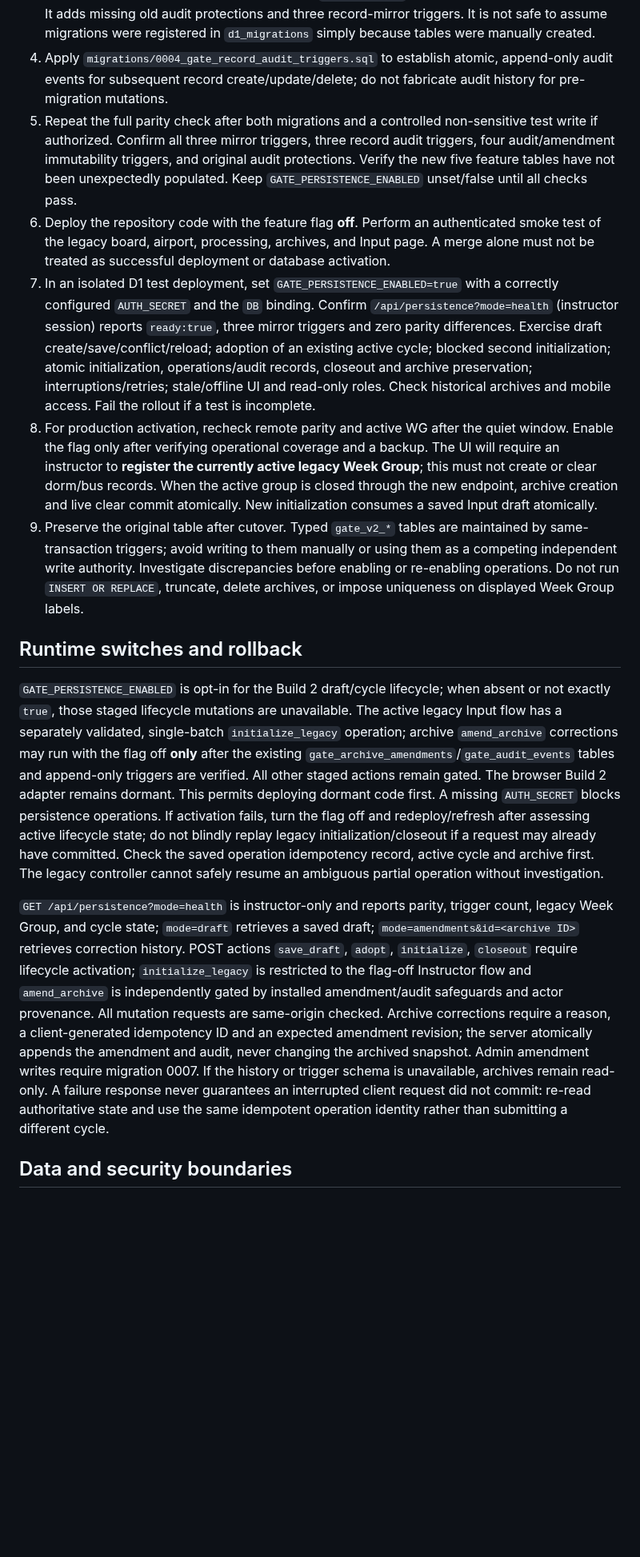
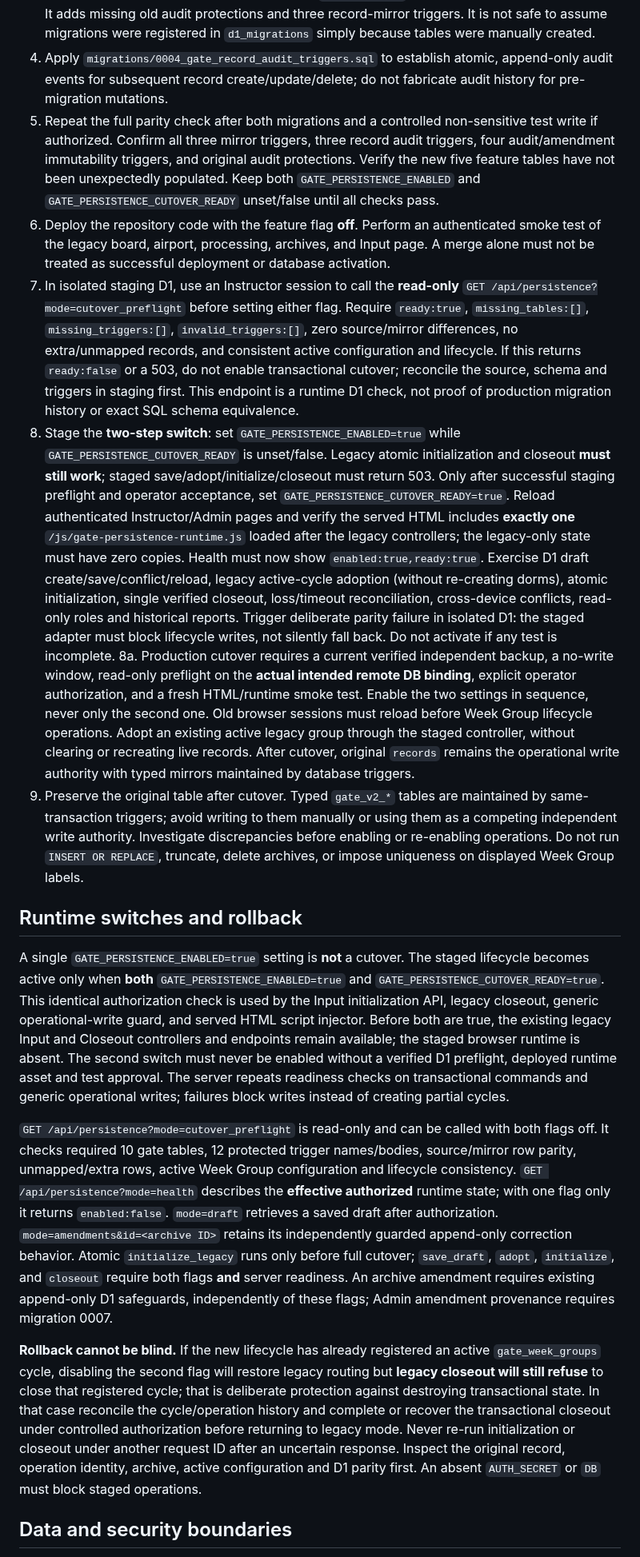
Before and after one commit to austen-debug/prc-sr, a Markdown page: docs/D1_PERSISTENCE_CUTOVER.md, the part around the change. Shown at 80% size. Drawn GitHub-style; blank space fills up the shorter version.

Commit message:
docs: define two-step cutover acceptance, D1 preflight, runtime verification and safe rollback

```diff
--- a/docs/D1_PERSISTENCE_CUTOVER.md
+++ b/docs/D1_PERSISTENCE_CUTOVER.md
@@ -12,17 +12,20 @@ The operator independently verified 206 original `records` rows against identica
 2. Coordinate a short period with no operational writes. Re-run the full six-column parity query: original count, mirror count, missing, different, extra, unmapped must agree with four zeros. Confirm active `records` configuration and dorms refer to the same actual Week Group.
 3. Check `sqlite_master` for existing mirror triggers. If not already present, apply versioned `migrations/0003_gate_persistence_foundation.sql` to the intended D1 database through an approved migration method. This script uses `IF NOT EXISTS` and never drops or backfills rows. It adds missing old audit protections and three record-mirror triggers. It is not safe to assume migrations were registered in `d1_migrations` simply because tables were manually created.
 4. Apply `migrations/0004_gate_record_audit_triggers.sql` to establish atomic, append-only audit events for subsequent record create/update/delete; do not fabricate audit history for pre-migration mutations.
-5. Repeat the full parity check after both migrations and a controlled non-sensitive test write if authorized. Confirm all three mirror triggers, three record audit triggers, four audit/amendment immutability triggers, and original audit protections. Verify the new five feature tables have not been unexpectedly populated. Keep `GATE_PERSISTENCE_ENABLED` unset/false until all checks pass.
+5. Repeat the full parity check after both migrations and a controlled non-sensitive test write if authorized. Confirm all three mirror triggers, three record audit triggers, four audit/amendment immutability triggers, and original audit protections. Verify the new five feature tables have not been unexpectedly populated. Keep both `GATE_PERSISTENCE_ENABLED` and `GATE_PERSISTENCE_CUTOVER_READY` unset/false until all checks pass.
 6. Deploy the repository code with the feature flag **off**. Perform an authenticated smoke test of the legacy board, airport, processing, archives, and Input page. A merge alone must not be treated as successful deployment or database activation.
-7. In an isolated D1 test deployment, set `GATE_PERSISTENCE_ENABLED=true` with a correctly configured `AUTH_SECRET` and the `DB` binding. Confirm `/api/persistence?mode=health` (instructor session) reports `ready:true`, three mirror triggers and zero parity differences. Exercise draft create/save/conflict/reload; adoption of an existing active cycle; blocked second initialization; atomic initialization, operations/audit records, closeout and archive preservation; interruptions/retries; stale/offline UI and read-only roles. Check historical archives and mobile access. Fail the rollout if a test is incomplete.
-8. For production activation, recheck remote parity and active WG after the quiet window. Enable the flag only after verifying operational coverage and a backup. The UI will require an instructor to **register the currently active legacy Week Group**; this must not create or clear dorm/bus records. When the active group is closed through the new endpoint, archive creation and live clear commit atomically. New initialization consumes a saved Input draft atomically.
+7. In isolated staging D1, use an Instructor session to call the **read-only** `GET /api/persistence?mode=cutover_preflight` before setting either flag. Require `ready:true`, `missing_tables:[]`, `missing_triggers:[]`, `invalid_triggers:[]`, zero source/mirror differences, no extra/unmapped records, and consistent active configuration and lifecycle. If this returns `ready:false` or a 503, do not enable transactional cutover; reconcile the source, schema and triggers in staging first. This endpoint is a runtime D1 check, not proof of production migration history or exact SQL schema equivalence.
+8. Stage the **two-step switch**: set `GATE_PERSISTENCE_ENABLED=true` while `GATE_PERSISTENCE_CUTOVER_READY` is unset/false. Legacy atomic initialization and closeout **must still work**; staged save/adopt/initialize/closeout must return 503. Only after successful staging preflight and operator acceptance, set `GATE_PERSISTENCE_CUTOVER_READY=true`. Reload authenticated Instructor/Admin pages and verify the served HTML includes **exactly one** `/js/gate-persistence-runtime.js` loaded after the legacy controllers; the legacy-only state must have zero copies. Health must now show `enabled:true,ready:true`. Exercise D1 draft create/save/conflict/reload, legacy active-cycle adoption (without re-creating dorms), atomic initialization, single verified closeout, loss/timeout reconciliation, cross-device conflicts, read-only roles and historical reports. Trigger deliberate parity failure in isolated D1: the staged adapter must block lifecycle writes, not silently fall back. Do not activate if any test is incomplete.
+8a. Production cutover requires a current verified independent backup, a no-write window, read-only preflight on the **actual intended remote DB binding**, explicit operator authorization, and a fresh HTML/runtime smoke test. Enable the two settings in sequence, never only the second one. Old browser sessions must reload before Week Group lifecycle operations. Adopt an existing active legacy group through the staged controller, without clearing or recreating live records. After cutover, original `records` remains the operational write authority with typed mirrors maintained by database triggers.
 9. Preserve the original table after cutover. Typed `gate_v2_*` tables are maintained by same-transaction triggers; avoid writing to them manually or using them as a competing independent write authority. Investigate discrepancies before enabling or re-enabling operations. Do not run `INSERT OR REPLACE`, truncate, delete archives, or impose uniqueness on displayed Week Group labels.
 
 ## Runtime switches and rollback
 
-`GATE_PERSISTENCE_ENABLED` is opt-in for the Build 2 draft/cycle lifecycle; when absent or not exactly `true`, those staged lifecycle mutations are unavailable. The active legacy Input flow has a separately validated, single-batch `initialize_legacy` operation; archive `amend_archive` corrections may run with the flag off **only** after the existing `gate_archive_amendments`/`gate_audit_events` tables and append-only triggers are verified. All other staged actions remain gated. The browser Build 2 adapter remains dormant. This permits deploying dormant code first. A missing `AUTH_SECRET` blocks persistence operations. If activation fails, turn the flag off and redeploy/refresh after assessing active lifecycle state; do not blindly replay legacy initialization/closeout if a request may already have committed. Check the saved operation idempotency record, active cycle and archive first. The legacy controller cannot safely resume an ambiguous partial operation without investigation.
+A single `GATE_PERSISTENCE_ENABLED=true` setting is **not** a cutover. The staged lifecycle becomes active only when **both** `GATE_PERSISTENCE_ENABLED=true` and `GATE_PERSISTENCE_CUTOVER_READY=true`. This identical authorization check is used by the Input initialization API, legacy closeout, generic operational-write guard, and served HTML script injector. Before both are true, the existing legacy Input and Closeout controllers and endpoints remain available; the staged browser runtime is absent. The second switch must never be enabled without a verified D1 preflight, deployed runtime asset and test approval. The server repeats readiness checks on transactional commands and generic operational writes; failures block writes instead of creating partial cycles.
 
-`GET /api/persistence?mode=health` is instructor-only and reports parity, trigger count, legacy Week Group, and cycle state; `mode=draft` retrieves a saved draft; `mode=amendments&id=<archive ID>` retrieves correction history. POST actions `save_draft`, `adopt`, `initialize`, `closeout` require lifecycle activation; `initialize_legacy` is restricted to the flag-off Instructor flow and `amend_archive` is independently gated by installed amendment/audit safeguards and actor provenance. All mutation requests are same-origin checked. Archive corrections require a reason, a client-generated idempotency ID and an expected amendment revision; the server atomically appends the amendment and audit, never changing the archived snapshot. Admin amendment writes require migration 0007. If the history or trigger schema is unavailable, archives remain read-only. A failure response never guarantees an interrupted client request did not commit: re-read authoritative state and use the same idempotent operation identity rather than submitting a different cycle.
+`GET /api/persistence?mode=cutover_preflight` is read-only and can be called with both flags off. It checks required 10 gate tables, 12 protected trigger names/bodies, source/mirror row parity, unmapped/extra rows, active Week Group configuration and lifecycle consistency. `GET /api/persistence?mode=health` describes the **effective authorized** runtime state; with one flag only it returns `enabled:false`. `mode=draft` retrieves a saved draft after authorization. `mode=amendments&id=<archive ID>` retains its independently guarded append-only correction behavior. Atomic `initialize_legacy` runs only before full cutover; `save_draft`, `adopt`, `initialize`, and `closeout` require both flags **and** server readiness. An archive amendment requires existing append-only D1 safeguards, independently of these flags; Admin amendment provenance requires migration 0007.
+
+**Rollback cannot be blind.** If the new lifecycle has already registered an active `gate_week_groups` cycle, disabling the second flag will restore legacy routing but **legacy closeout will still refuse** to close that registered cycle; that is deliberate protection against destroying transactional state. In that case reconcile the cycle/operation history and complete or recover the transactional closeout under controlled authorization before returning to legacy mode. Never re-run initialization or closeout under another request ID after an uncertain response. Inspect the original record, operation identity, archive, active configuration and D1 parity first. An absent `AUTH_SECRET` or `DB` must block staged operations.
 
 ## Data and security boundaries
 
```
